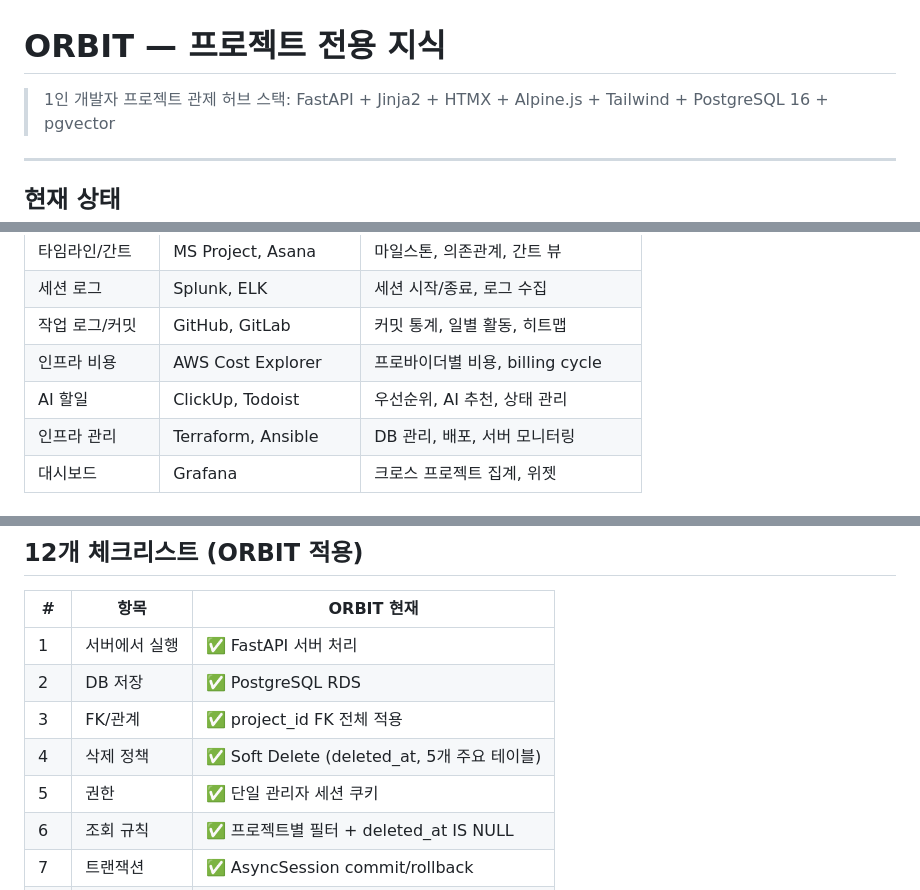
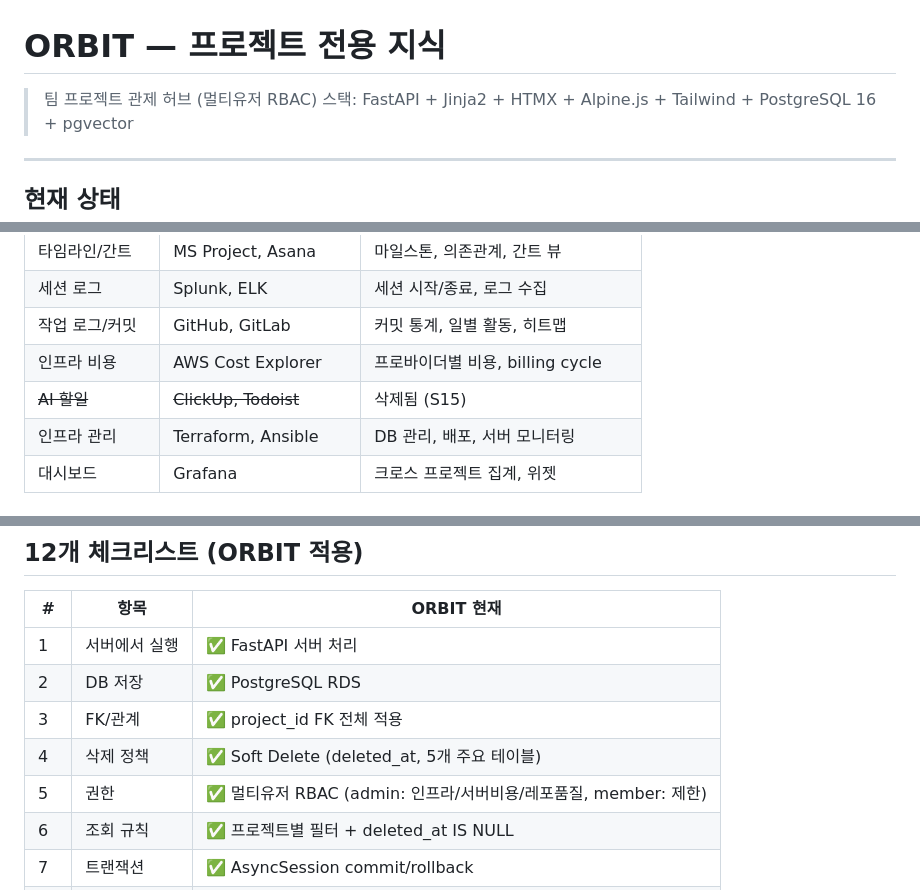
Before and after one commit to hjwon06/orbit, a Markdown page: CONTEXT.md, 3 parts joined by grey strips. Drawn GitHub-style.

```diff
--- a/CONTEXT.md
+++ b/CONTEXT.md
@@ -1,6 +1,6 @@
 # ORBIT — 프로젝트 전용 지식
 
-> 1인 개발자 프로젝트 관제 허브
+> 팀 프로젝트 관제 허브 (멀티유저 RBAC)
 > 스택: FastAPI + Jinja2 + HTMX + Alpine.js + Tailwind + PostgreSQL 16 + pgvector
 
 ---
@@ -189,7 +200,7 @@ ob_sql_history  ← S7 (SQL 쿼리 실행 이력)
 | 세션 로그 | Splunk, ELK | 세션 시작/종료, 로그 수집 |
 | 작업 로그/커밋 | GitHub, GitLab | 커밋 통계, 일별 활동, 히트맵 |
 | 인프라 비용 | AWS Cost Explorer | 프로바이더별 비용, billing cycle |
-| AI 할일 | ClickUp, Todoist | 우선순위, AI 추천, 상태 관리 |
+| ~~AI 할일~~ | ~~ClickUp, Todoist~~ | 삭제됨 (S15) |
 | 인프라 관리 | Terraform, Ansible | DB 관리, 배포, 서버 모니터링 |
 | 대시보드 | Grafana | 크로스 프로젝트 집계, 위젯 |
 
@@ -211,7 +222,7 @@ URL: /projects/{slug}/{모듈} (에이전트, 타임라인, 세션 등)
 | 2 | DB 저장 | ✅ PostgreSQL RDS |
 | 3 | FK/관계 | ✅ project_id FK 전체 적용 |
 | 4 | 삭제 정책 | ✅ Soft Delete (deleted_at, 5개 주요 테이블) |
-| 5 | 권한 | ✅ 단일 관리자 세션 쿠키 |
+| 5 | 권한 | ✅ 멀티유저 RBAC (admin: 인프라/서버비용/레포품질, member: 제한) |
 | 6 | 조회 규칙 | ✅ 프로젝트별 필터 + deleted_at IS NULL |
 | 7 | 트랜잭션 | ✅ AsyncSession commit/rollback |
 | 8 | 예외 케이스 | ✅ GPT fallback, graceful skip |
```
Also changed, not shown: other parts of CONTEXT.md (+18 -6 lines).
